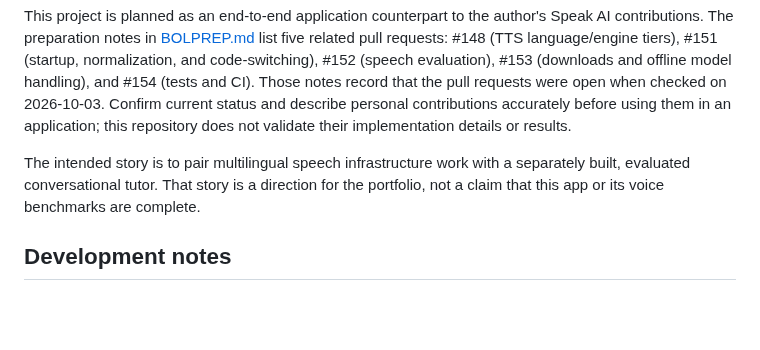
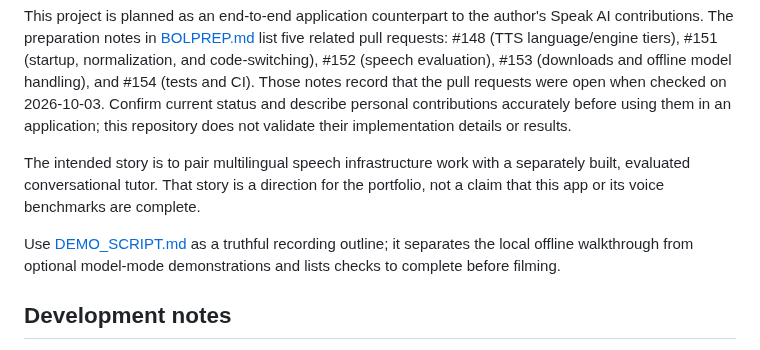
Before and after one commit to 7se7en72025/bolprep, a Markdown page: README.md, the part around the change. Rendered like a GitHub page; blank space fills up the shorter version.

Commit message:
Add truthful portfolio demo outline

```diff
--- a/README.md
+++ b/README.md
@@ -121,6 +121,8 @@ This project is planned as an end-to-end application counterpart to the author's
 
 The intended story is to pair multilingual speech infrastructure work with a separately built, evaluated conversational tutor. That story is a direction for the portfolio, not a claim that this app or its voice benchmarks are complete.
 
+Use [DEMO_SCRIPT.md](DEMO_SCRIPT.md) as a truthful recording outline; it separates the local offline walkthrough from optional model-mode demonstrations and lists checks to complete before filming.
+
 ## Development notes
 
 - Keep provider credentials on the server and out of Git.
```
Also changed, not shown: DEMO_SCRIPT.md (added, +32 -0 lines), learning-log.md (+5 -0 lines).
